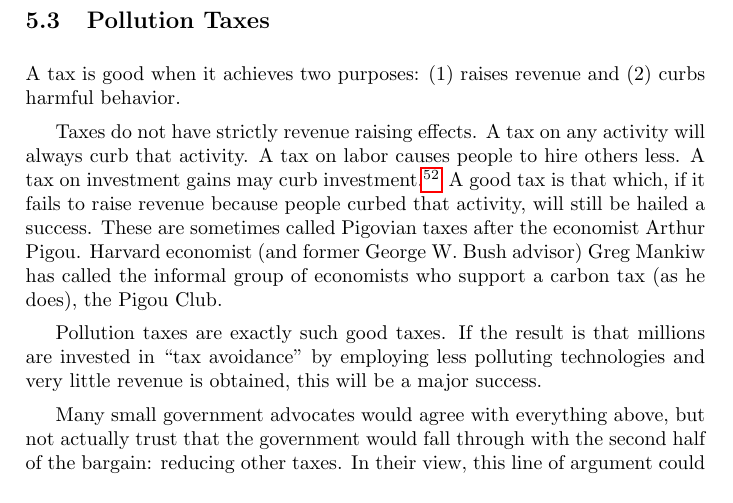
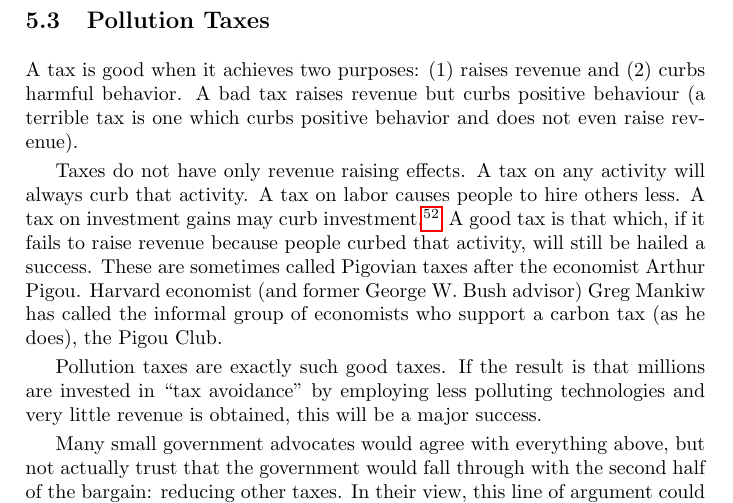
Before and after one commit to luispedro/libertarian-welfare, a LaTeX thesis (book/libertarian-welfare.tex, which reads book/environment.tex): part of page 29 of 43, cut so that both start at the same text. Compiled offline with pdfLaTeX.

Commit message:
ENH What is a good tax

```diff
--- a/book/environment.tex
+++ b/book/environment.tex
@@ -320,9 +320,11 @@ would be ``first, do no harm.''
 \section{Pollution Taxes}
 
 A tax is good when it achieves two purposes: (1) raises revenue and (2) curbs
-harmful behavior.
+harmful behavior. A bad tax raises revenue but curbs positive behaviour (a
+terrible tax is one which curbs positive behavior and does not even raise
+revenue).
 
-Taxes do not have strictly revenue raising effects. A tax on any activity will
+Taxes do not have only revenue raising effects. A tax on any activity will
 always curb that activity. A tax on labor causes people to hire others
 less. A tax on investment gains may curb investment.\footnote{The true effects
 are much more complex. Who ends up really paying for a tax is complex.
```
